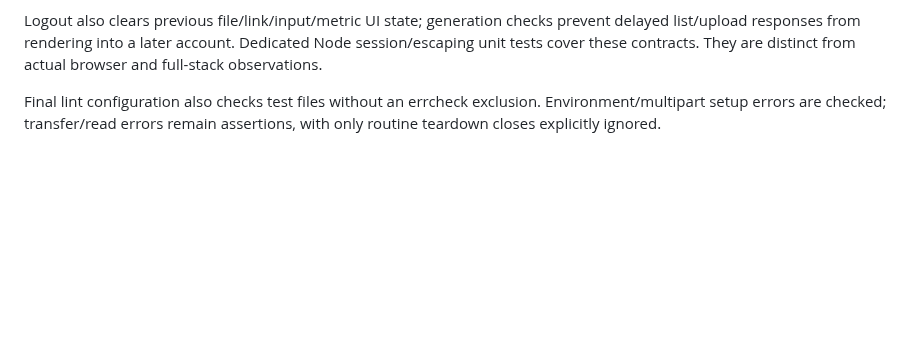
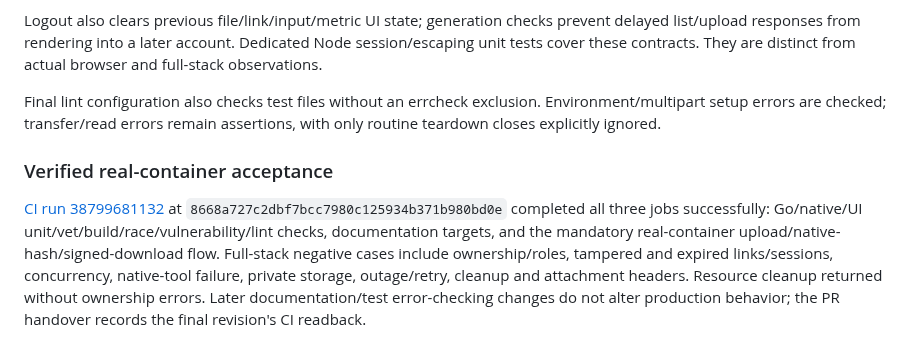
Before and after one commit to dreamingfree09/secure-file-drop, a Markdown page: docs/TRACKER.md, the part around the change. Drawn GitHub-style; blank space fills up the shorter version.

Commit message:
docs: record verified real-container acceptance and handover state

```diff
--- a/docs/TRACKER.md
+++ b/docs/TRACKER.md
@@ -178,3 +178,7 @@ The corrected pinned-source run built the real storage/runtime images and passed
 Logout also clears previous file/link/input/metric UI state; generation checks prevent delayed list/upload responses from rendering into a later account. Dedicated Node session/escaping unit tests cover these contracts. They are distinct from actual browser and full-stack observations.
 
 Final lint configuration also checks test files without an errcheck exclusion. Environment/multipart setup errors are checked; transfer/read errors remain assertions, with only routine teardown closes explicitly ignored.
+
+### Verified real-container acceptance
+
+[CI run 38799681132](https://github.com/dreamingfree09/secure-file-drop/actions/runs/38799681132) at `8668a727c2dbf7bcc7980c125934b371b980bd0e` completed all three jobs successfully: Go/native/UI unit/vet/build/race/vulnerability/lint checks, documentation targets, and the mandatory real-container upload/native-hash/signed-download flow. Full-stack negative cases include ownership/roles, tampered and expired links/sessions, concurrency, native-tool failure, private storage, outage/retry, cleanup and attachment headers. Resource cleanup returned without ownership errors. Later documentation/test error-checking changes do not alter production behavior; the PR handover records the final revision's CI readback.
```
Also changed, not shown: docs/CONTINUITY.md (+4 -2 lines).
